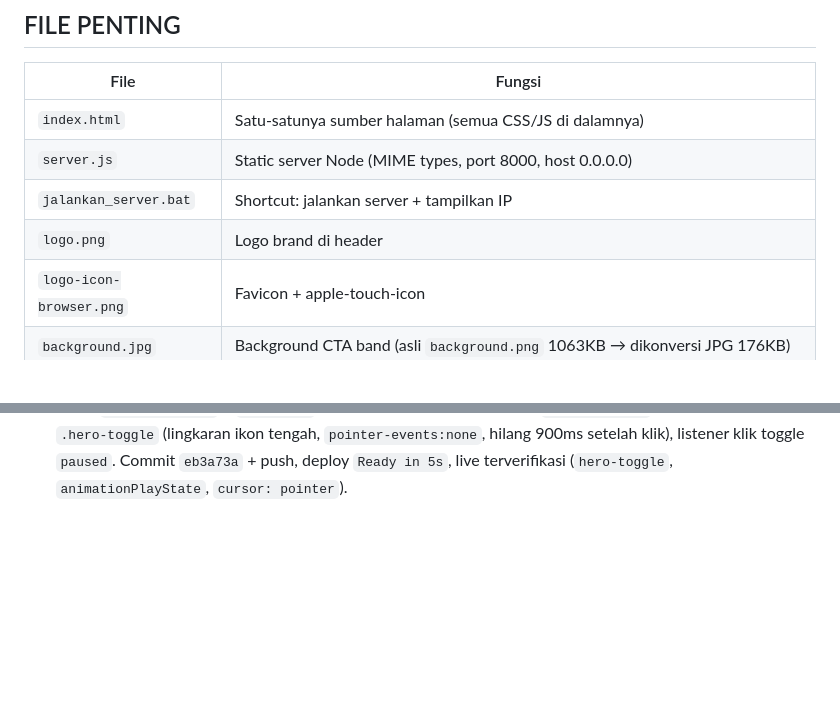
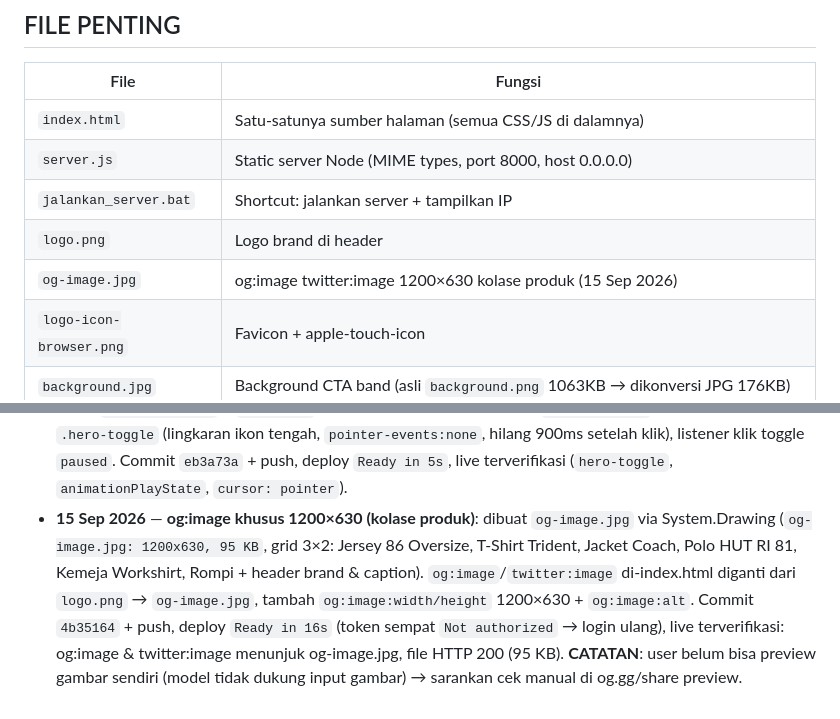
Before and after one commit to pagarnusaindo/pagarnusaindo, a Markdown page: AGENTS.md, 2 parts joined by grey strips. Rendered like a GitHub page; blank space fills up the shorter version.

Commit message:
Dokumentasi: og:image 1200x630

```diff
--- a/AGENTS.md
+++ b/AGENTS.md
@@ -20,6 +20,7 @@ Landing page penjualan apparel (jersey, kaos, jaket, polo, kemeja, rompi) — br
 | `server.js` | Static server Node (MIME types, port 8000, host 0.0.0.0) |
 | `jalankan_server.bat` | Shortcut: jalankan server + tampilkan IP |
 | `logo.png` | Logo brand di header |
+| `og-image.jpg` | og:image twitter:image 1200×630 kolase produk (15 Sep 2026) |
 | `logo-icon-browser.png` | Favicon + apple-touch-icon |
 | `background.jpg` | Background CTA band (asli `background.png` 1063KB → dikonversi JPG 176KB) |
 | `galeri-kami-1..11.jpeg` | 11 foto galeri sosial (link ke IG) |
@@ -113,6 +114,7 @@ Dibuat oleh `buildWaMessage(productName)`, dipasang `setupWaLinks()` ke semua ta
 - **15 Sep 2026** — **Fix gambar hero tertimpa di HP**: kembali `cover` (flex:1) membuat 2 gambar persegi terpotong/tertimpa pada layar sempit. Diterapkan gambar **utuh 1:1** di semua ukuran layar: `.slide-img` `flex:0 0 auto; width:40vmin; max-width:44vw; aspect-ratio:1/1` + `background-size:contain` + `background-repeat:no-repeat`, `.slide` `align-items:center; justify-content:center; gap:3vw` — anti tertimpa & konsisten HP=desktop. Commit `a8c14b7` + push, deploy `Ready in 6s`, live terverifikasi (`contain`, `aspect-ratio`, `gap: 3vw`).
 - **15 Sep 2026** — **Hero final: full-width cover + slide lambat**: user minta "seperti sebelumnya saja" tapi diperlambat. `.slide-img` kembali ke `flex:1 + background-size:cover` (kolase 2 gambar memenuhi header sepenuhnya), durasi animasi `heroScroll` dari `slideCount*3.5` → **`slideCount*7`** (2× lebih lambat). Commit `0c27d89` + push, deploy `Ready in 6s`, live terverifikasi (`cover`, `flex: 1`, durasi `* 7`).
 - **15 Sep 2026** — **Fitur pause/resume hero slider**: klik pada foto background → slide **pause** (ikona tengah berubah ▶, `animationPlayState=paused`), klik lagi → **jalan lagi** (▶→⏸). Implementasi: `.hero-slider` diberi `cursor:pointer` + `z-index:1` (agar klik tidak tertutup overlay `header::after`), elemen indikator `.hero-toggle` (lingkaran ikon tengah, `pointer-events:none`, hilang 900ms setelah klik), listener klik toggle `paused`. Commit `eb3a73a` + push, deploy `Ready in 5s`, live terverifikasi (`hero-toggle`, `animationPlayState`, `cursor: pointer`).
+- **15 Sep 2026** — **og:image khusus 1200×630 (kolase produk)**: dibuat `og-image.jpg` via System.Drawing (`og-image.jpg: 1200x630, 95 KB`, grid 3×2: Jersey 86 Oversize, T-Shirt Trident, Jacket Coach, Polo HUT RI 81, Kemeja Workshirt, Rompi + header brand & caption). `og:image`/`twitter:image` di-index.html diganti dari `logo.png` → `og-image.jpg`, tambah `og:image:width/height` 1200×630 + `og:image:alt`. Commit `4b35164` + push, deploy `Ready in 16s` (token sempat `Not authorized` → login ulang), live terverifikasi: og:image & twitter:image menunjuk og-image.jpg, file HTTP 200 (95 KB). **CATATAN**: user belum bisa preview gambar sendiri (model tidak dukung input gambar) → sarankan cek manual di og.gg/share preview.
 
 <!-- Entri baru ditambahkan paling bawah, dengan format:
 - **Tanggal** — Ringkasan: apa yang dikerjakan, file yang diubah, hasil/pengujian, dan apa yang belum selesai (to-do sesi berikutnya). -->
```
